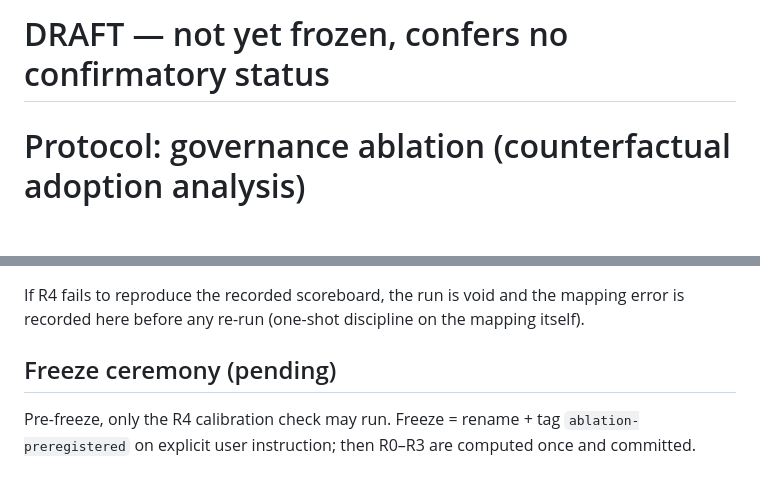
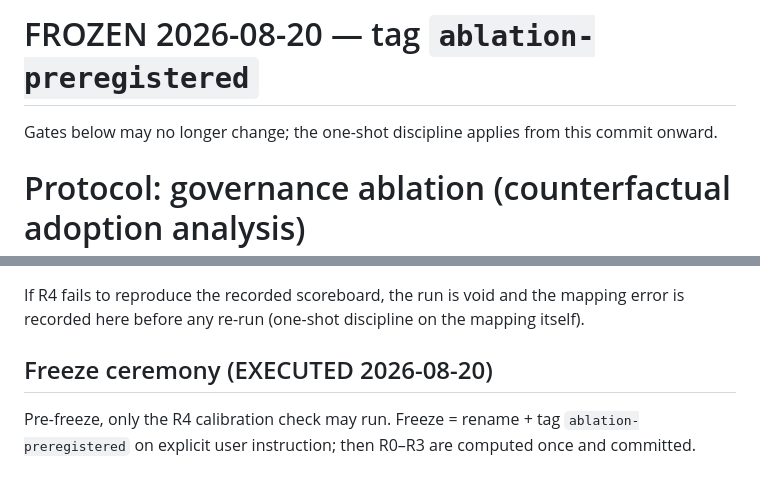
Before and after one commit to timwukp/agentic-ai-industry-use-cases, a Markdown page: research/protocol_ablation.md, 2 parts joined by grey strips. Rendered like a GitHub page; blank space fills up the shorter version.

```diff
--- a/research/DRAFT_protocol_ablation.md
+++ b/research/protocol_ablation.md
@@ -1,4 +1,6 @@
-# DRAFT — not yet frozen, confers no confirmatory status
+# FROZEN 2026-08-20 — tag `ablation-preregistered`
+
+Gates below may no longer change; the one-shot discipline applies from this commit onward.
 
 # Protocol: governance ablation (counterfactual adoption analysis)
 
@@ -83,7 +85,7 @@ If R4 fails to reproduce the recorded scoreboard, the run is void and the
 mapping error is recorded here before any re-run (one-shot discipline on
 the mapping itself).
 
-## Freeze ceremony (pending)
+## Freeze ceremony (EXECUTED 2026-08-20)
 
 Pre-freeze, only the R4 calibration check may run. Freeze = rename +
 tag `ablation-preregistered` on explicit user instruction; then R0–R3 are
```
Also changed, not shown: research/protocol_agent_disclosure.md (renamed from research/DRAFT_protocol_agent_disclosure.md, +4 -2 lines), research/protocol_enso_farmppi.md (renamed from research/DRAFT_protocol_enso_farmppi.md, +8 -7 lines).
